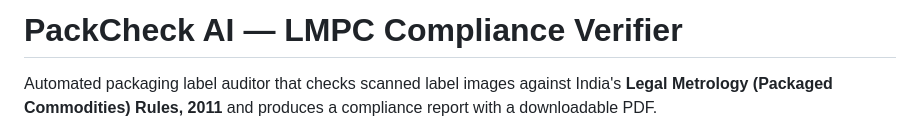
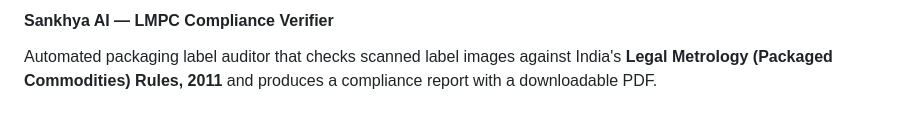
Before and after one commit to BOT9315/lmpc-compliance-system, a Markdown page: README.md, the part around the change. GitHub-like rendering.

```diff
--- a/README.md
+++ b/README.md
@@ -1,4 +1,4 @@
-# PackCheck AI — LMPC Compliance Verifier
+ #### Sankhya AI — LMPC Compliance Verifier
 
 Automated packaging label auditor that checks scanned label images against
 India's **Legal Metrology (Packaged Commodities) Rules, 2011** and produces a
```
